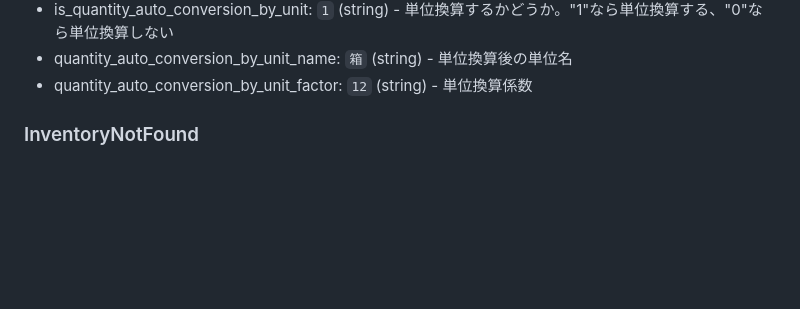
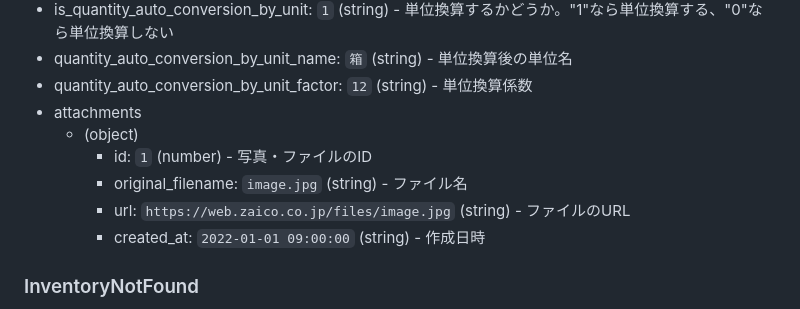
Before and after one commit to zaicodev/zaico_api_doc, a Markdown page: includes/api/inventories.md, the part around the change. Rendered like a GitHub page; blank space fills up the shorter version.

Commit message:
DEV-7063 在庫データAPI #time 30m

```diff
--- a/includes/api/inventories.md
+++ b/includes/api/inventories.md
@@ -231,6 +231,12 @@
 + is_quantity_auto_conversion_by_unit: `1` (string) - 単位換算するかどうか。"1"なら単位換算する、"0"なら単位換算しない
 + quantity_auto_conversion_by_unit_name: `箱` (string) - 単位換算後の単位名
 + quantity_auto_conversion_by_unit_factor: `12` (string) - 単位換算係数
++ attachments
+  + (object)
+    + id: `1` (number) - 写真・ファイルのID
+    + original_filename: `image.jpg` (string) - ファイル名
+    + url: `https://web.zaico.co.jp/files/image.jpg` (string) - ファイルのURL
+    + created_at: `2022-01-01 09:00:00` (string) - 作成日時
 
 ### InventoryNotFound
 + code: 404 ( number ) - ステータスコード
```
